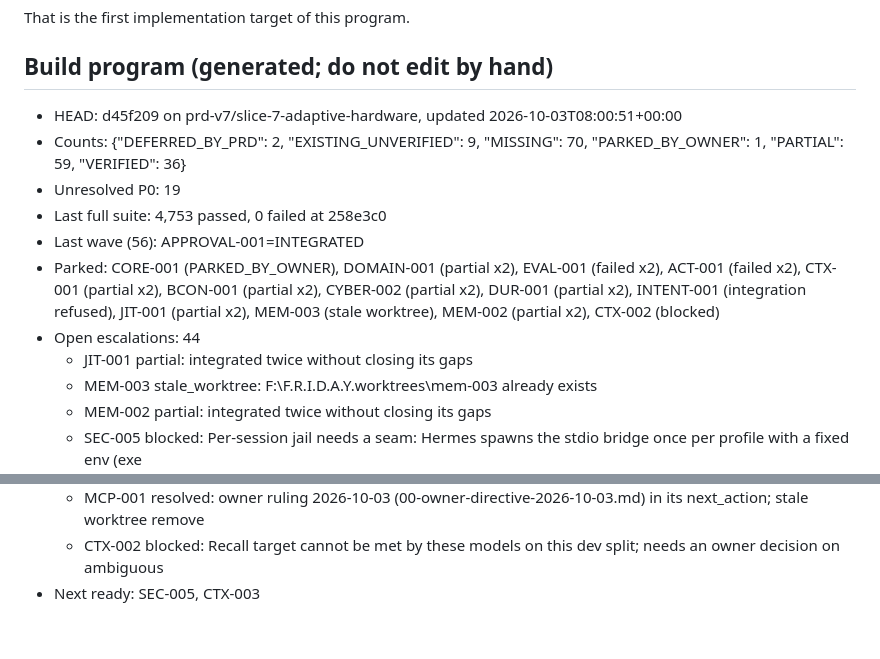
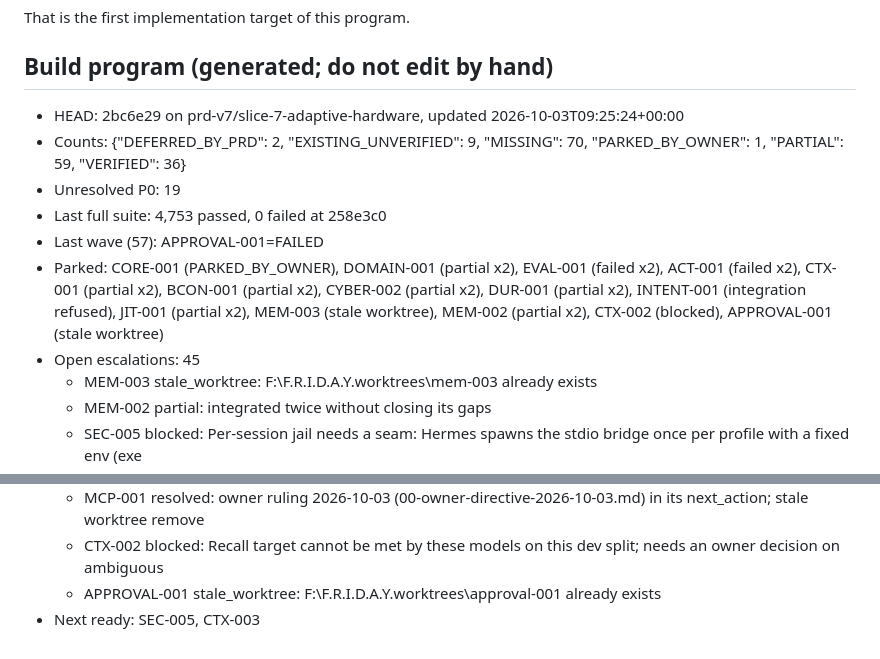
Before and after one commit to DarshPro07/F.R.I.D.A.Y, a Markdown page: docs/implementation/PRD_CURRENT_STATE.md, 2 parts joined by grey strips. Drawn GitHub-style.

Commit message:
docs(state): build program stopped after wave 57 (pressure)

```diff
--- a/docs/implementation/PRD_CURRENT_STATE.md
+++ b/docs/implementation/PRD_CURRENT_STATE.md
@@ -153,14 +153,13 @@ That is the first implementation target of this program.
 <!-- build-program:begin -->
 ## Build program (generated; do not edit by hand)
 
-- HEAD: d45f209 on prd-v7/slice-7-adaptive-hardware, updated 2026-10-03T08:00:51+00:00
+- HEAD: 2bc6e29 on prd-v7/slice-7-adaptive-hardware, updated 2026-10-03T09:25:24+00:00
 - Counts: {"DEFERRED_BY_PRD": 2, "EXISTING_UNVERIFIED": 9, "MISSING": 70, "PARKED_BY_OWNER": 1, "PARTIAL": 59, "VERIFIED": 36}
 - Unresolved P0: 19
 - Last full suite: 4,753 passed, 0 failed at 258e3c0
-- Last wave (56): APPROVAL-001=INTEGRATED
-- Parked: CORE-001 (PARKED_BY_OWNER), DOMAIN-001 (partial x2), EVAL-001 (failed x2), ACT-001 (failed x2), CTX-001 (partial x2), BCON-001 (partial x2), CYBER-002 (partial x2), DUR-001 (partial x2), INTENT-001 (integration refused), JIT-001 (partial x2), MEM-003 (stale worktree), MEM-002 (partial x2), CTX-002 (blocked)
-- Open escalations: 44
-  - JIT-001 partial: integrated twice without closing its gaps
+- Last wave (57): APPROVAL-001=FAILED
+- Parked: CORE-001 (PARKED_BY_OWNER), DOMAIN-001 (partial x2), EVAL-001 (failed x2), ACT-001 (failed x2), CTX-001 (partial x2), BCON-001 (partial x2), CYBER-002 (partial x2), DUR-001 (partial x2), INTENT-001 (integration refused), JIT-001 (partial x2), MEM-003 (stale worktree), MEM-002 (partial x2), CTX-002 (blocked), APPROVAL-001 (stale worktree)
+- Open escalations: 45
   - MEM-003 stale_worktree: F:\F.R.I.D.A.Y\.worktrees\mem-003 already exists
   - MEM-002 partial: integrated twice without closing its gaps
   - SEC-005 blocked: Per-session jail needs a seam: Hermes spawns the stdio bridge once per profile with a fixed env (exe
@@ -170,5 +169,6 @@ That is the first implementation target of this program.
   - CTX-003 resolved: owner ruling 2026-10-03 (00-owner-directive-2026-10-03.md) in its next_action; stale worktree remove
   - MCP-001 resolved: owner ruling 2026-10-03 (00-owner-directive-2026-10-03.md) in its next_action; stale worktree remove
   - CTX-002 blocked: Recall target cannot be met by these models on this dev split; needs an owner decision on ambiguous
+  - APPROVAL-001 stale_worktree: F:\F.R.I.D.A.Y\.worktrees\approval-001 already exists
 - Next ready: SEC-005, CTX-003
 <!-- build-program:end -->
```
Also changed, not shown: docs/implementation/PRD_V7_LEDGER.md (+2 -2 lines).
